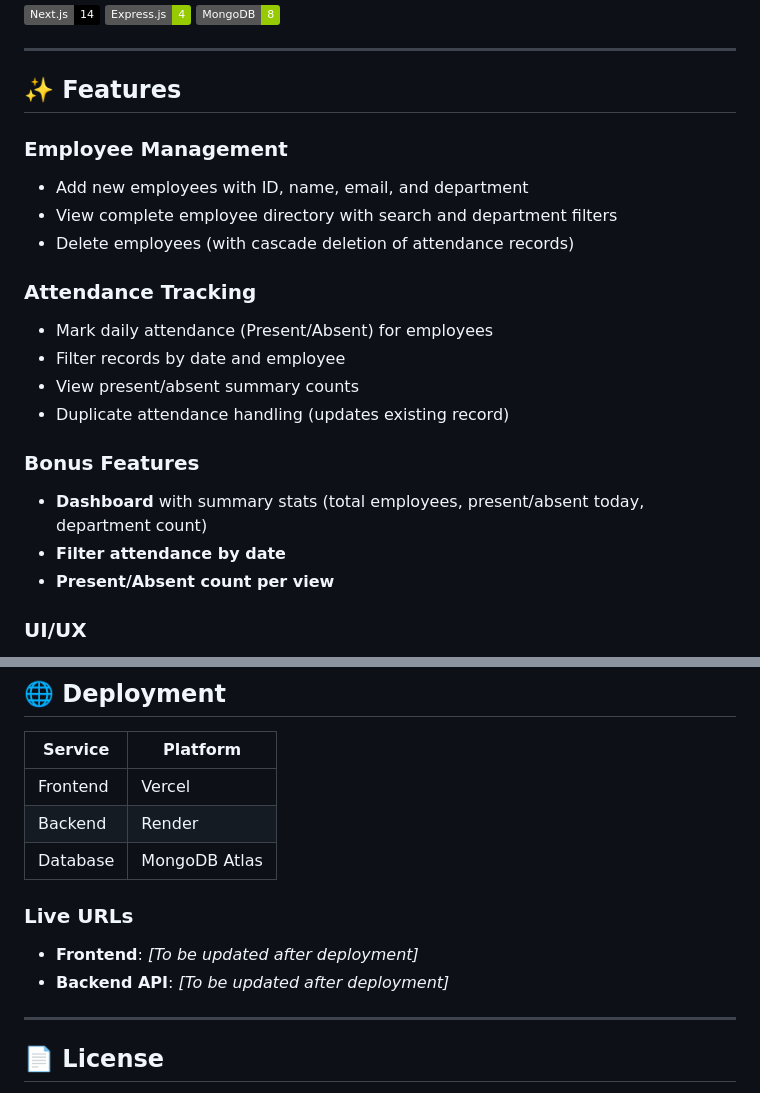
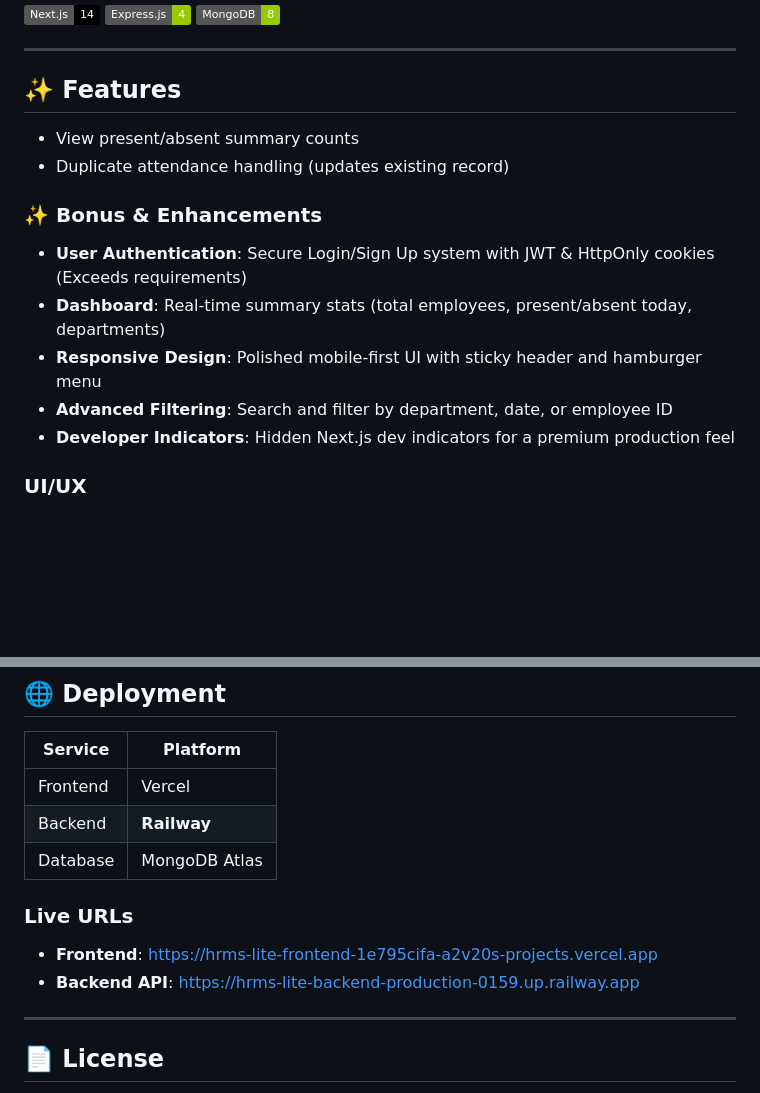
Before and after one commit to hey-ak/Human-Resource-Management-System, a Markdown page: README.md, 2 parts joined by grey strips. GitHub-like rendering; badges without logos; blank space fills up the shorter version.

Commit message:
docs: Refine feature descriptions, add new bonus features, update backend hosting platform, and include live deployment URLs in README.

```diff
--- a/README.md
+++ b/README.md
@@ -8,21 +8,15 @@ A lightweight, full-stack HRMS application for managing employee records and tra
 
 ## ✨ Features
 
-### Employee Management
-- Add new employees with ID, name, email, and department
-- View complete employee directory with search and department filters
-- Delete employees (with cascade deletion of attendance records)
-
-### Attendance Tracking
-- Mark daily attendance (Present/Absent) for employees
-- Filter records by date and employee
 - View present/absent summary counts
 - Duplicate attendance handling (updates existing record)
 
-### Bonus Features
-- **Dashboard** with summary stats (total employees, present/absent today, department count)
-- **Filter attendance by date**
-- **Present/Absent count per view**
+### ✨ Bonus & Enhancements
+- **User Authentication**: Secure Login/Sign Up system with JWT & HttpOnly cookies (Exceeds requirements)
+- **Dashboard**: Real-time summary stats (total employees, present/absent today, departments)
+- **Responsive Design**: Polished mobile-first UI with sticky header and hamburger menu
+- **Advanced Filtering**: Search and filter by department, date, or employee ID
+- **Developer Indicators**: Hidden Next.js dev indicators for a premium production feel
 
 ### UI/UX
 - Professional, production-ready design with clean corporate theme
@@ -175,12 +169,12 @@ HumanResourceManagemntSystem/
 | Service | Platform |
 |---------|----------|
 | Frontend | Vercel |
-| Backend | Render |
+| Backend | **Railway** |
 | Database | MongoDB Atlas |
 
 ### Live URLs
-- **Frontend**: _[To be updated after deployment]_
-- **Backend API**: _[To be updated after deployment]_
+- **Frontend**: [https://hrms-lite-frontend-1e795cifa-a2v20s-projects.vercel.app](https://hrms-lite-frontend-1e795cifa-a2v20s-projects.vercel.app)
+- **Backend API**: [https://hrms-lite-backend-production-0159.up.railway.app](https://hrms-lite-backend-production-0159.up.railway.app)
 
 ---
 
```
